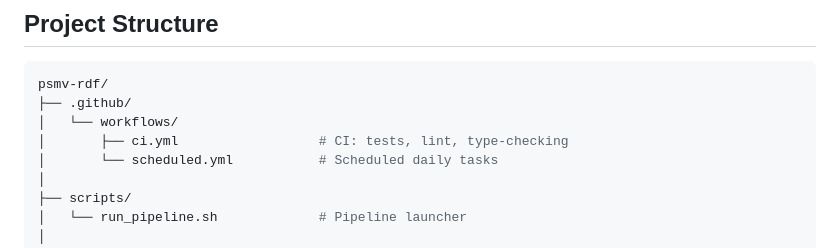
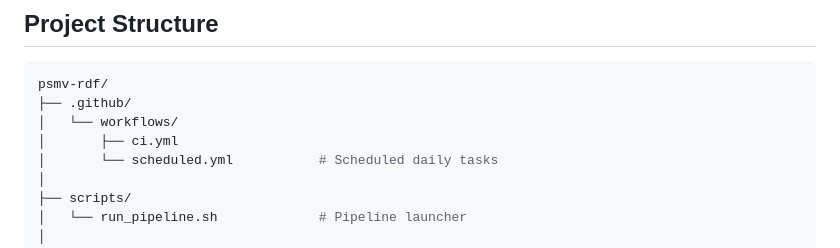
Before and after one commit to BLV-OSAV-USAV/PSMV-RDF, a Markdown page: README.md, the part around the change. Drawn GitHub-style.

```diff
--- a/README.md
+++ b/README.md
@@ -25,7 +25,7 @@ A Python module for converting Swiss plant protection product data from CSV form
 psmv-rdf/
 ├── .github/
 │   └── workflows/
-│       ├── ci.yml                  # CI: tests, lint, type-checking
+│       ├── ci.yml
 │       └── scheduled.yml           # Scheduled daily tasks
 │
 ├── scripts/
```
